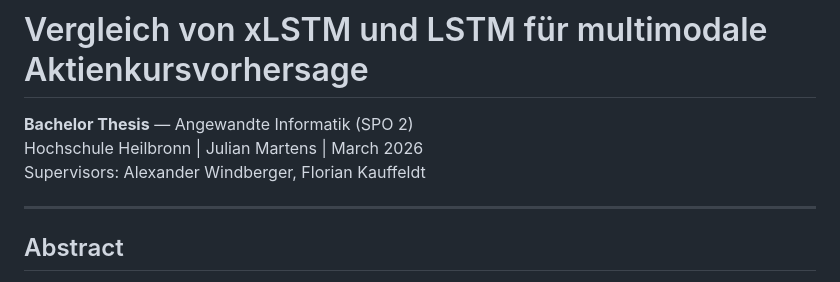
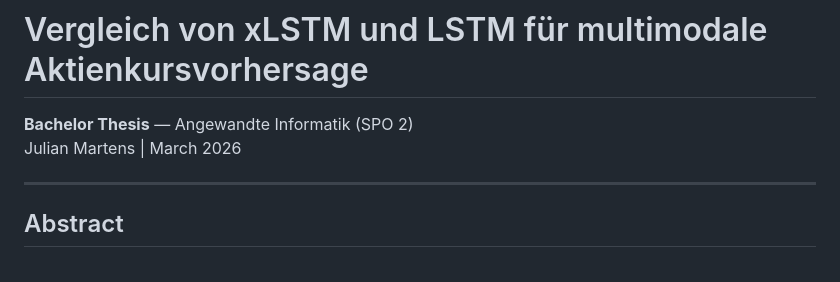
Before and after one commit to Rebirth030/BachelorThesis_xLSTM_multimodal, a Markdown page: README.md, the part around the change. GitHub-like rendering.

Commit message:
Update README to remove supervisor details
Removed unnecessary supervisor information from the README.

```diff
--- a/README.md
+++ b/README.md
@@ -1,8 +1,8 @@
 # Vergleich von xLSTM und LSTM für multimodale Aktienkursvorhersage
 
 **Bachelor Thesis** — Angewandte Informatik (SPO 2)
-Hochschule Heilbronn | Julian Martens | March 2026
-Supervisors: Alexander Windberger, Florian Kauffeldt
+Julian Martens | March 2026
+
 
 ---
 
```
